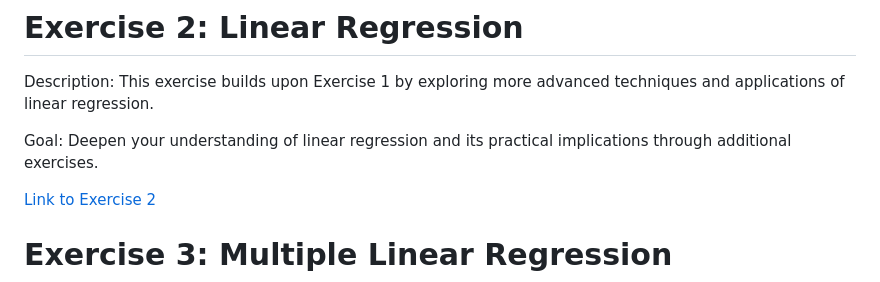
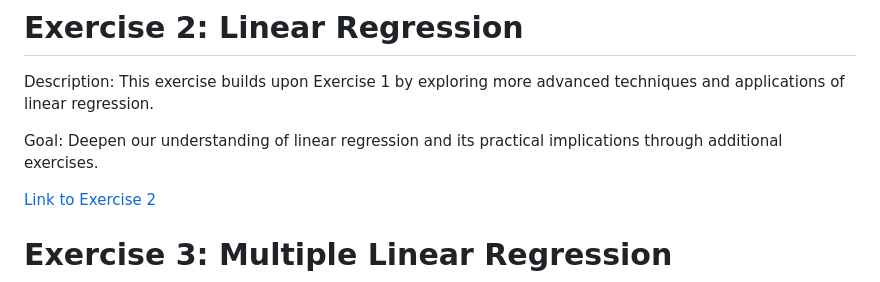
Before and after one commit to PreciousAndal123/3A-ANDAL-CSST104, a Markdown page: README.md, the part around the change. Drawn GitHub-style.

```diff
--- a/README.md
+++ b/README.md
@@ -40,7 +40,7 @@ Goal: Understand the basic concepts of linear regression and learn how to apply
 
 Description: This exercise builds upon Exercise 1 by exploring more advanced techniques and applications of linear regression.
 
-Goal: Deepen your understanding of linear regression and its practical implications through additional exercises.
+Goal: Deepen our understanding of linear regression and its practical implications through additional exercises.
 
 <a href="Compilation/Compilation/3A-ANDAL-EXER2.ipynb">Link to Exercise 2</a>
 
```
